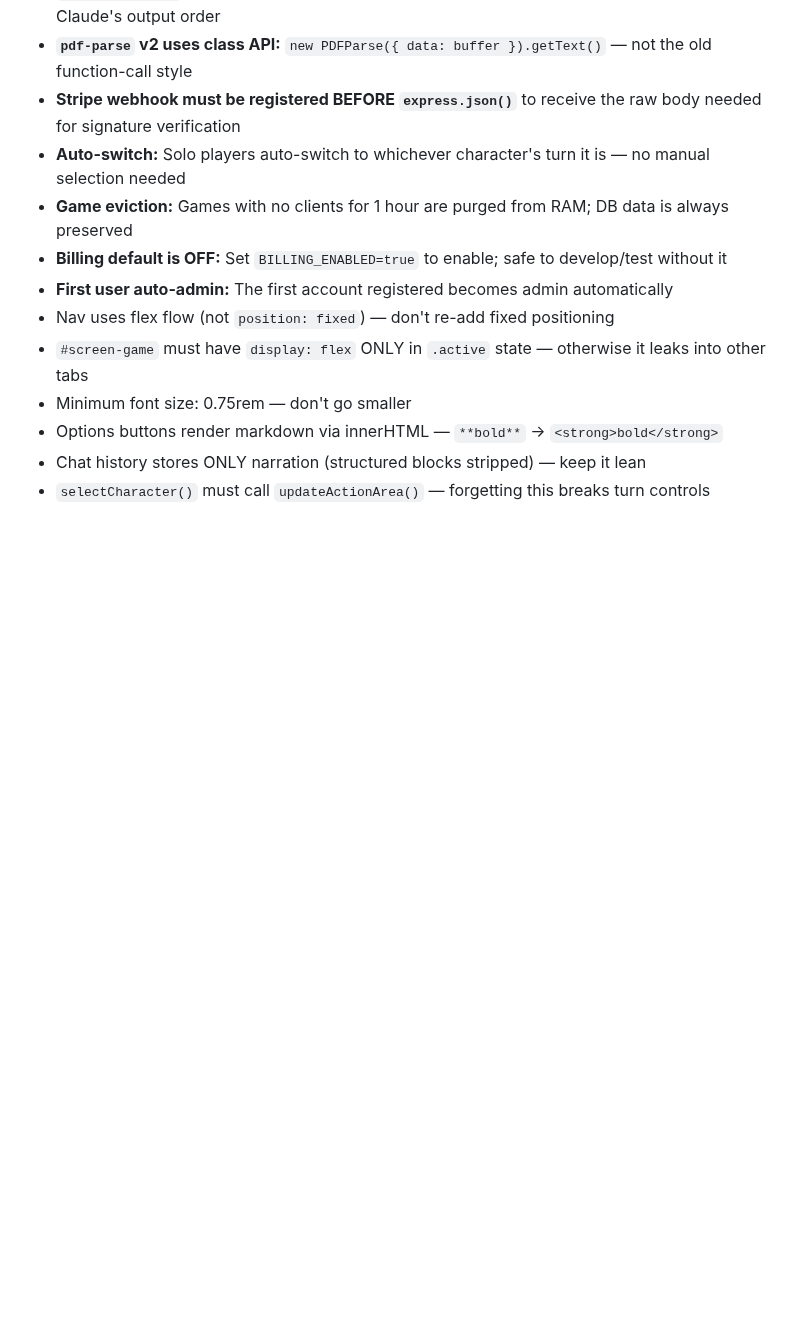
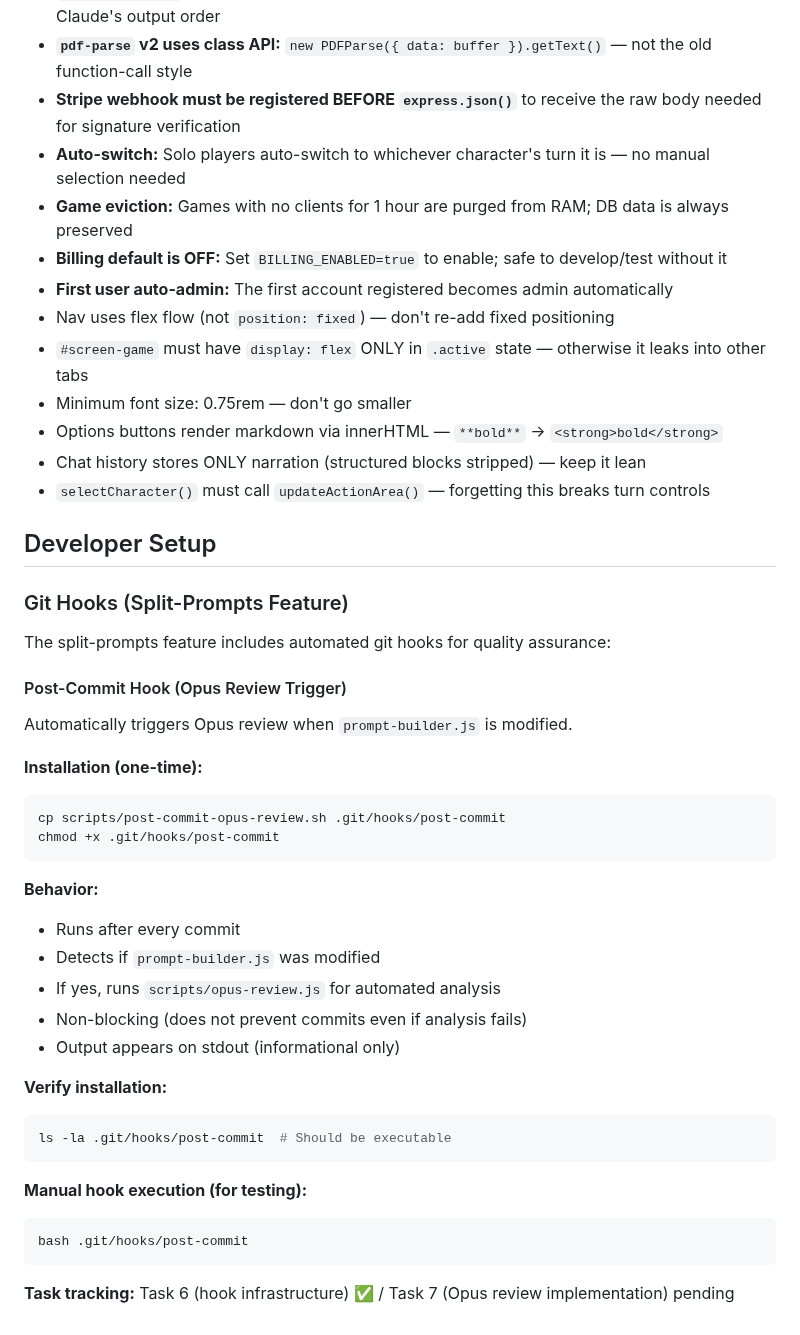
Before and after one commit to aroncomcap/dnd-server, a Markdown page: CLAUDE.md, the part around the change. GitHub-like rendering; blank space fills up the shorter version.

Commit message:
chore: auto-save CLAUDE.md

````diff
--- a/CLAUDE.md
+++ b/CLAUDE.md
@@ -506,3 +506,36 @@ npm run test:watch # watch mode
 - Options buttons render markdown via innerHTML — `**bold**` → `<strong>bold</strong>`
 - Chat history stores ONLY narration (structured blocks stripped) — keep it lean
 - `selectCharacter()` must call `updateActionArea()` — forgetting this breaks turn controls
+
+## Developer Setup
+
+### Git Hooks (Split-Prompts Feature)
+The split-prompts feature includes automated git hooks for quality assurance:
+
+#### Post-Commit Hook (Opus Review Trigger)
+Automatically triggers Opus review when `prompt-builder.js` is modified.
+
+**Installation (one-time):**
+```bash
+cp scripts/post-commit-opus-review.sh .git/hooks/post-commit
+chmod +x .git/hooks/post-commit
+```
+
+**Behavior:**
+- Runs after every commit
+- Detects if `prompt-builder.js` was modified
+- If yes, runs `scripts/opus-review.js` for automated analysis
+- Non-blocking (does not prevent commits even if analysis fails)
+- Output appears on stdout (informational only)
+
+**Verify installation:**
+```bash
+ls -la .git/hooks/post-commit  # Should be executable
+```
+
+**Manual hook execution (for testing):**
+```bash
+bash .git/hooks/post-commit
+```
+
+**Task tracking:** Task 6 (hook infrastructure) ✅ / Task 7 (Opus review implementation) pending
````
